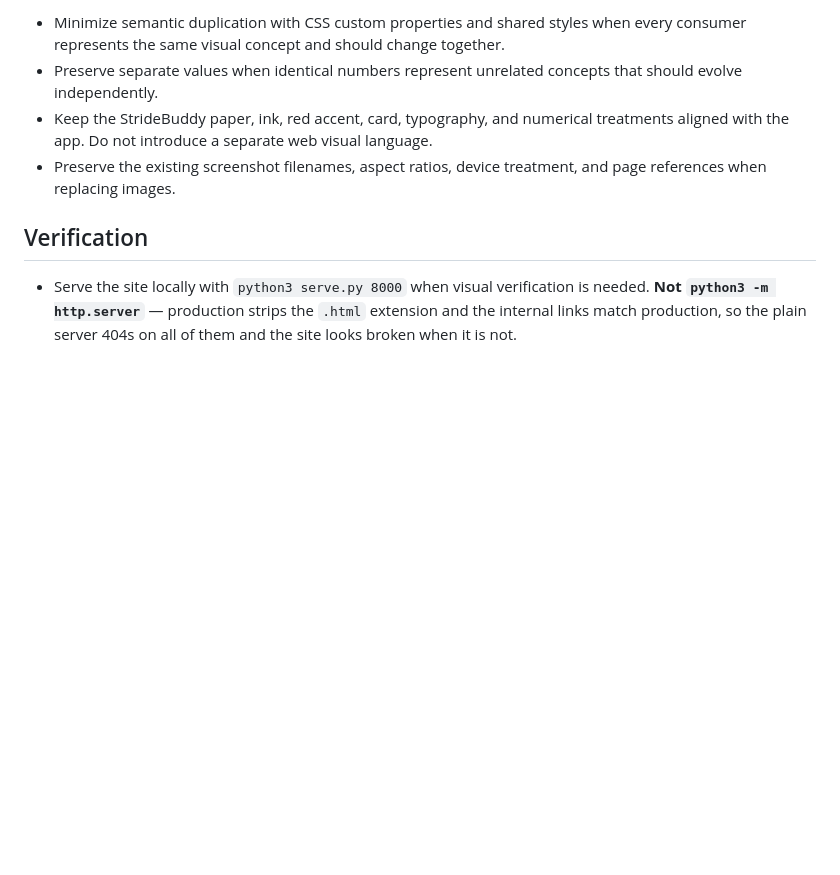
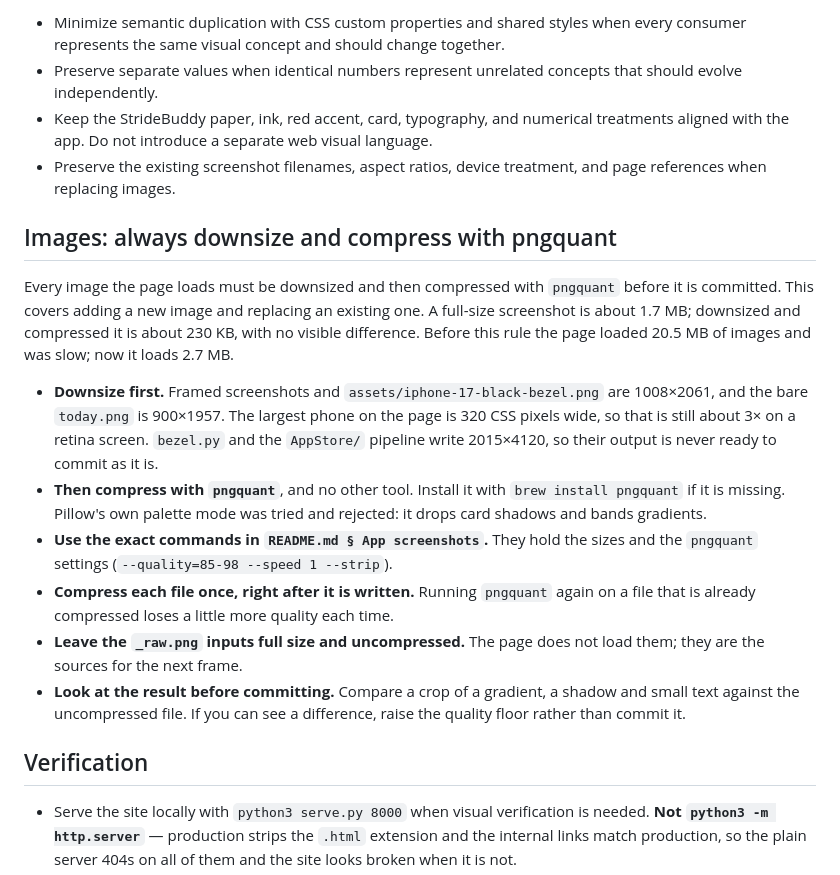
Before and after one commit to andrea-federici/trackist-website, a Markdown page: AGENTS.md, the part around the change. Drawn GitHub-style; blank space fills up the shorter version.

Commit message:
Require downsizing and pngquant for every page image
Record in AGENTS.md that each image the page loads is downsized and then
compressed with pngquant before it is committed, using the commands in
README.md, so a future screenshot update does not bring back 20 MB pages.

Co-Authored-By: Claude Opus 5.5 <noreply@anthropic.com>

```diff
--- a/AGENTS.md
+++ b/AGENTS.md
@@ -83,6 +83,17 @@ reasoning; the rules that matter when editing are these.
 - Keep the StrideBuddy paper, ink, red accent, card, typography, and numerical treatments aligned with the app. Do not introduce a separate web visual language.
 - Preserve the existing screenshot filenames, aspect ratios, device treatment, and page references when replacing images.
 
+## Images: always downsize and compress with pngquant
+
+Every image the page loads must be downsized and then compressed with `pngquant` before it is committed. This covers adding a new image and replacing an existing one. A full-size screenshot is about 1.7 MB; downsized and compressed it is about 230 KB, with no visible difference. Before this rule the page loaded 20.5 MB of images and was slow; now it loads 2.7 MB.
+
+- **Downsize first.** Framed screenshots and `assets/iphone-17-black-bezel.png` are 1008×2061, and the bare `today.png` is 900×1957. The largest phone on the page is 320 CSS pixels wide, so that is still about 3× on a retina screen. `bezel.py` and the `AppStore/` pipeline write 2015×4120, so their output is never ready to commit as it is.
+- **Then compress with `pngquant`**, and no other tool. Install it with `brew install pngquant` if it is missing. Pillow's own palette mode was tried and rejected: it drops card shadows and bands gradients.
+- **Use the exact commands in `README.md § App screenshots`.** They hold the sizes and the `pngquant` settings (`--quality=85-98 --speed 1 --strip`).
+- **Compress each file once, right after it is written.** Running `pngquant` again on a file that is already compressed loses a little more quality each time.
+- **Leave the `_raw.png` inputs full size and uncompressed.** The page does not load them; they are the sources for the next frame.
+- **Look at the result before committing.** Compare a crop of a gradient, a shadow and small text against the uncompressed file. If you can see a difference, raise the quality floor rather than commit it.
+
 ## Verification
 
 - Serve the site locally with `python3 serve.py 8000` when visual verification is needed. **Not `python3 -m http.server`** — production strips the `.html` extension and the internal links match production, so the plain server 404s on all of them and the site looks broken when it is not.
```
